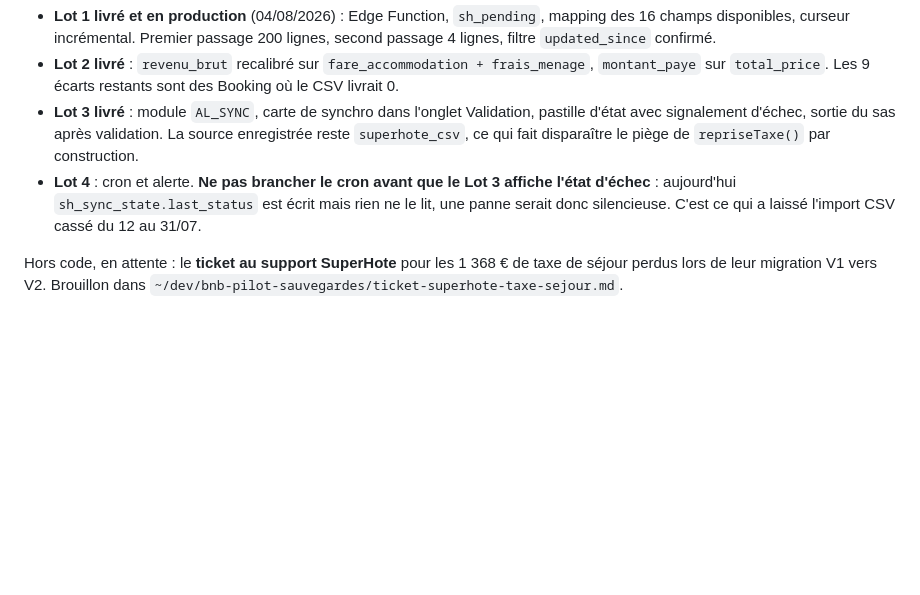
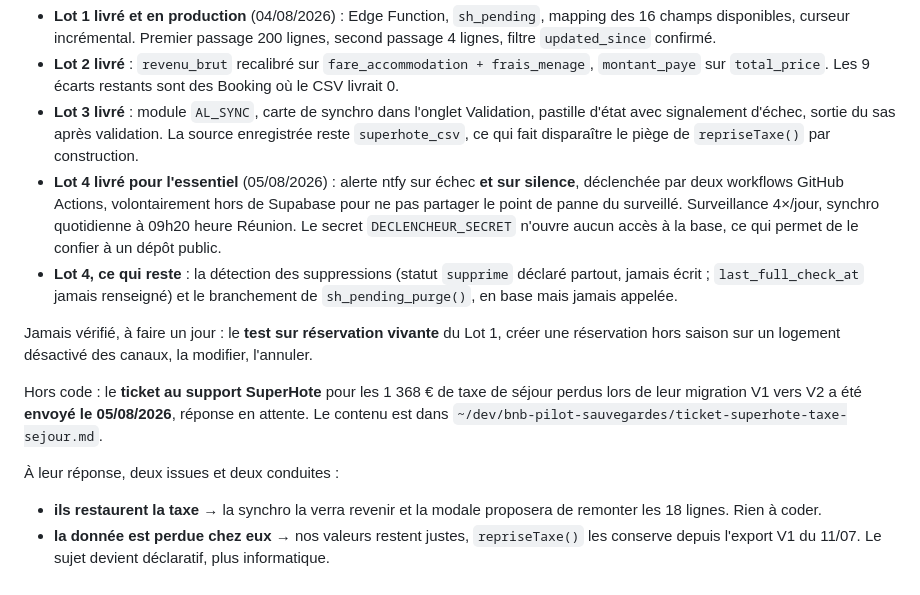
Before and after one commit to alexandreselly-eng/ambassador-lodge, a Markdown page: CLAUDE.md, the part around the change. GitHub-like rendering; blank space fills up the shorter version.

Commit message:
CLAUDE.md : etat du projet apres le Lot 4 et l'envoi du ticket SuperHote
Le Lot 4 est livre pour l'essentiel : alerte ntfy sur echec et sur silence,
declenchee par deux workflows GitHub Actions hors de Supabase. Restent la
detection des suppressions et le branchement de la purge.

Le ticket SuperHote pour les 1 368 € de taxe de sejour a ete envoye le 05/08.
La conduite a tenir selon leur reponse est ecrite : s'ils restaurent la donnee, la
synchro la verra revenir et il n'y a rien a coder ; si elle est perdue chez eux,
nos valeurs restent justes grace a repriseTaxe() et le sujet devient declaratif.

Consigne aussi ce qui n'a jamais ete verifie : le test sur reservation vivante du
Lot 1. Mieux vaut une lacune ecrite qu'une lacune oubliee.

Co-Authored-By: Claude Opus 5 (1M context) <noreply@anthropic.com>

```diff
--- a/CLAUDE.md
+++ b/CLAUDE.md
@@ -140,10 +140,24 @@ passé par deux tours de critique adversariale.
 - **Lot 3 livré** : module `AL_SYNC`, carte de synchro dans l'onglet Validation, pastille
   d'état avec signalement d'échec, sortie du sas après validation. La source enregistrée reste
   `superhote_csv`, ce qui fait disparaître le piège de `repriseTaxe()` par construction.
-- **Lot 4** : cron et alerte. **Ne pas brancher le cron avant que le Lot 3 affiche l'état
-  d'échec** : aujourd'hui `sh_sync_state.last_status` est écrit mais rien ne le lit, une
-  panne serait donc silencieuse. C'est ce qui a laissé l'import CSV cassé du 12 au 31/07.
+- **Lot 4 livré pour l'essentiel** (05/08/2026) : alerte ntfy sur échec **et sur silence**,
+  déclenchée par deux workflows GitHub Actions, volontairement hors de Supabase pour ne pas
+  partager le point de panne du surveillé. Surveillance 4×/jour, synchro quotidienne à 09h20
+  heure Réunion. Le secret `DECLENCHEUR_SECRET` n'ouvre aucun accès à la base, ce qui permet
+  de le confier à un dépôt public.
+- **Lot 4, ce qui reste** : la détection des suppressions (statut `supprime` déclaré partout,
+  jamais écrit ; `last_full_check_at` jamais renseigné) et le branchement de
+  `sh_pending_purge()`, en base mais jamais appelée.
 
-Hors code, en attente : le **ticket au support SuperHote** pour les 1 368 € de taxe de
-séjour perdus lors de leur migration V1 vers V2. Brouillon dans
-`~/dev/bnb-pilot-sauvegardes/ticket-superhote-taxe-sejour.md`.
+Jamais vérifié, à faire un jour : le **test sur réservation vivante** du Lot 1, créer une
+réservation hors saison sur un logement désactivé des canaux, la modifier, l'annuler.
+
+Hors code : le **ticket au support SuperHote** pour les 1 368 € de taxe de séjour perdus lors
+de leur migration V1 vers V2 a été **envoyé le 05/08/2026**, réponse en attente. Le contenu
+est dans `~/dev/bnb-pilot-sauvegardes/ticket-superhote-taxe-sejour.md`.
+
+À leur réponse, deux issues et deux conduites :
+- **ils restaurent la taxe** → la synchro la verra revenir et la modale proposera de remonter
+  les 18 lignes. Rien à coder.
+- **la donnée est perdue chez eux** → nos valeurs restent justes, `repriseTaxe()` les conserve
+  depuis l'export V1 du 11/07. Le sujet devient déclaratif, plus informatique.
```
